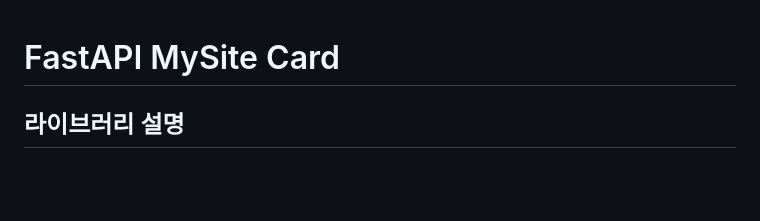
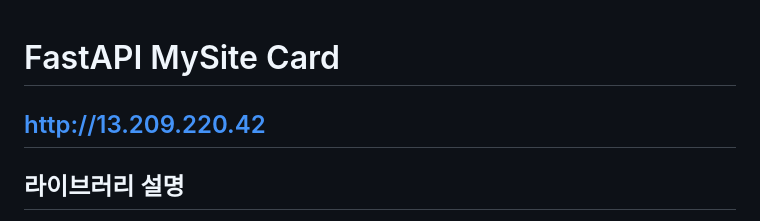
Before and after one commit to hyomin1/fastapi_mysite_card, a Markdown page: README.md, the part around the change. GitHub-like rendering; blank space fills up the shorter version.

```diff
--- a/README.md
+++ b/README.md
@@ -1,4 +1,6 @@
 # FastAPI MySite Card
+
+## http://13.209.220.42
 
 ## 라이브러리 설명
 
```
